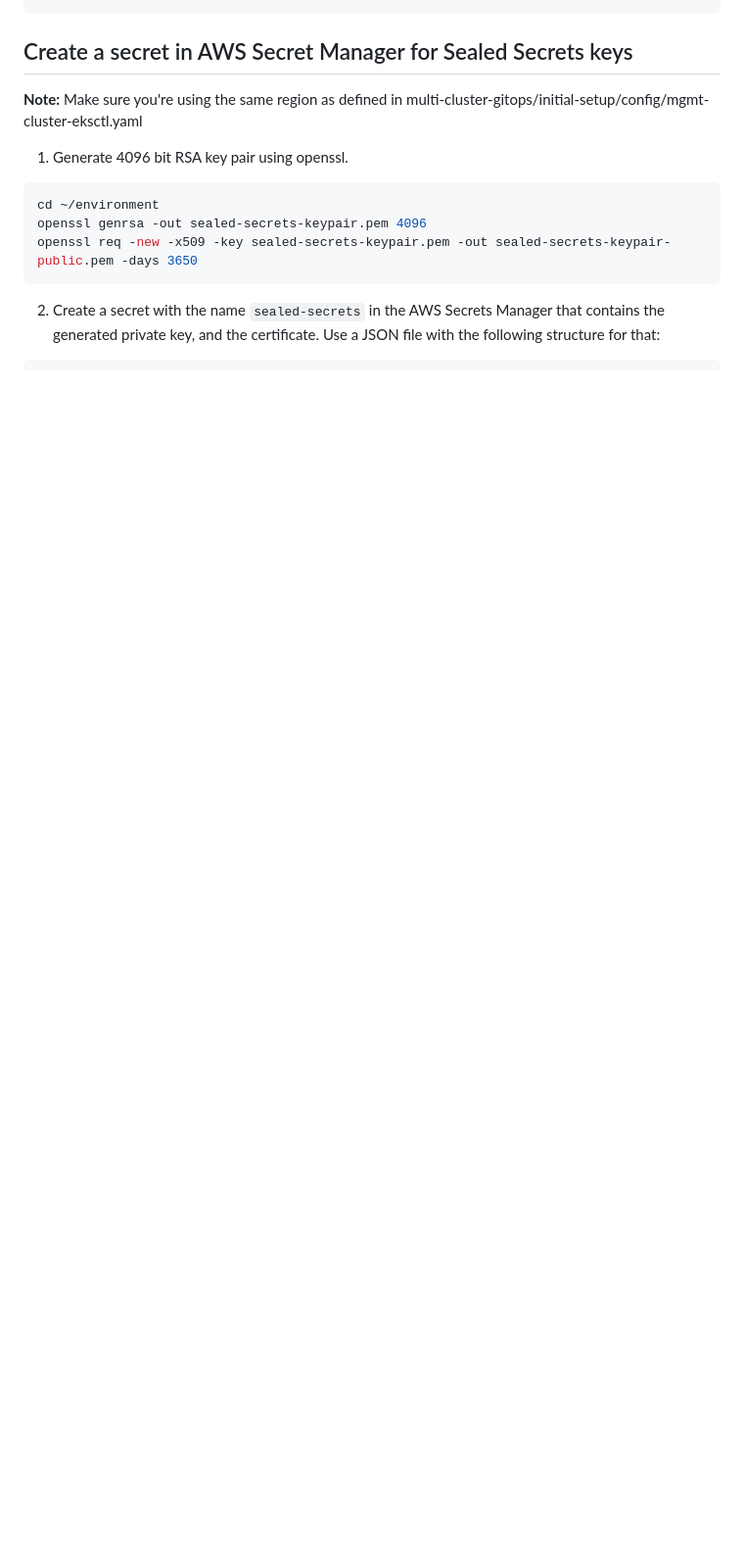
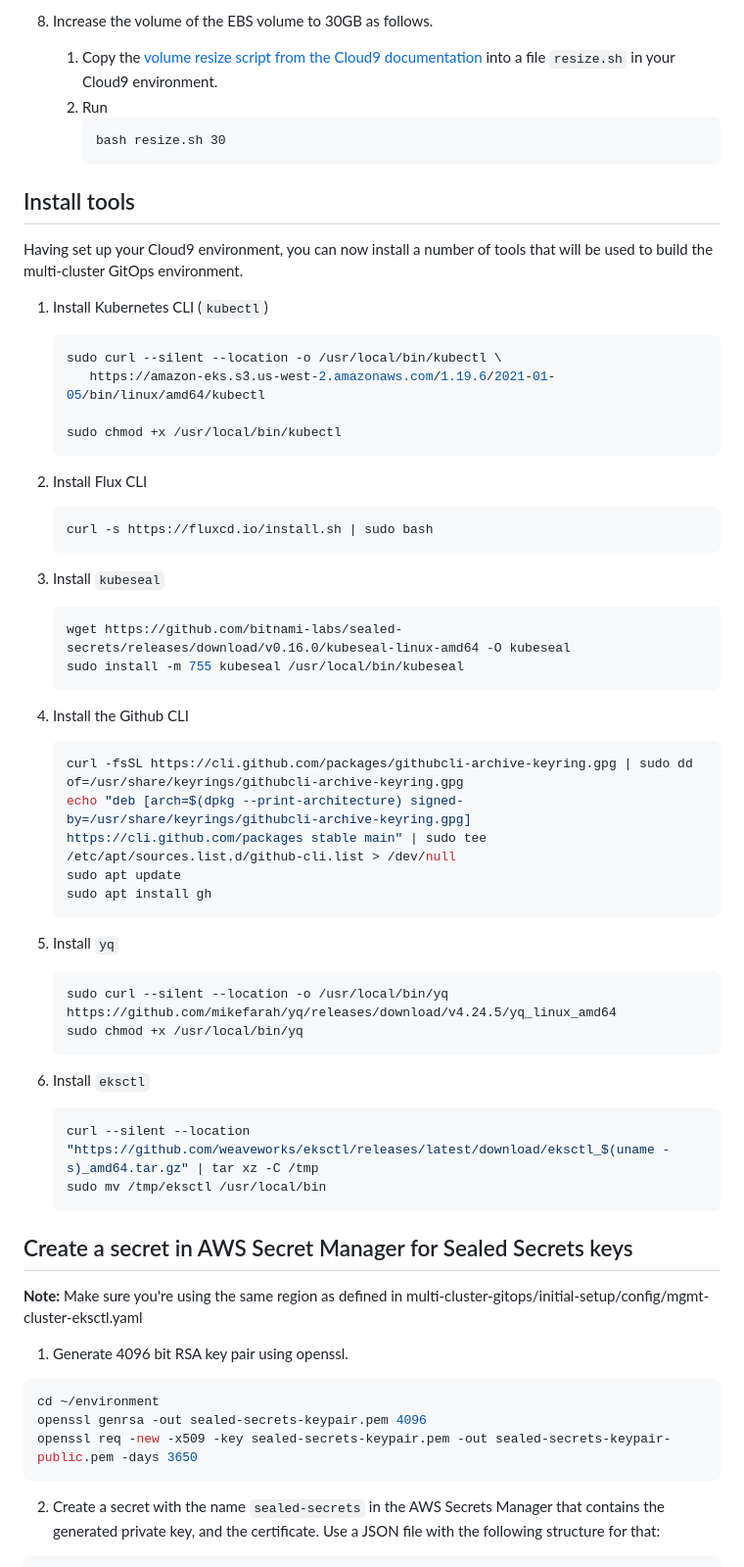
Before and after one commit to aws-samples/eks-multi-cluster-gitops, a Markdown page: initial-setup/README.md, the part around one of its changes. Shown at 98% size. Drawn GitHub-style; blank space fills up the shorter version.

````diff
--- a/initial-setup/README.md
+++ b/initial-setup/README.md
@@ -60,3 +55,53 @@ sudo mv /tmp/eksctl /usr/local/bin
+8. Increase the volume of the EBS volume to 30GB as follows.
+    1. Copy the [volume resize script from the Cloud9 documentation](https://docs.aws.amazon.com/cloud9/latest/user-guide/move-environment.html#move-environment-resize) into a file `resize.sh` in your Cloud9 environment.
+    2. Run
+       ```
+       bash resize.sh 30
+       ```
+
+
+## Install tools
+
+Having set up your Cloud9 environment, you can now install a number of tools that will be used to build the multi-cluster GitOps environment.
+
+1. Install Kubernetes CLI (`kubectl`)
+   ```bash
+   sudo curl --silent --location -o /usr/local/bin/kubectl \
+      https://amazon-eks.s3.us-west-2.amazonaws.com/1.19.6/2021-01-05/bin/linux/amd64/kubectl
+
+   sudo chmod +x /usr/local/bin/kubectl
+   ```
+
+2. Install Flux CLI
+   ```bash
+   curl -s https://fluxcd.io/install.sh | sudo bash
+   ```
+
+3. Install `kubeseal`
+   ```bash
+   wget https://github.com/bitnami-labs/sealed-secrets/releases/download/v0.16.0/kubeseal-linux-amd64 -O kubeseal
+   sudo install -m 755 kubeseal /usr/local/bin/kubeseal
+   ```
+
+4. Install the Github CLI
+   ```bash
+   curl -fsSL https://cli.github.com/packages/githubcli-archive-keyring.gpg | sudo dd of=/usr/share/keyrings/githubcli-archive-keyring.gpg
+   echo "deb [arch=$(dpkg --print-architecture) signed-by=/usr/share/keyrings/githubcli-archive-keyring.gpg] https://cli.github.com/packages stable main" | sudo tee /etc/apt/sources.list.d/github-cli.list > /dev/null
+   sudo apt update
+   sudo apt install gh
+   ```
+
+5. Install `yq`
+   ```bash
+   sudo curl --silent --location -o /usr/local/bin/yq https://github.com/mikefarah/yq/releases/download/v4.24.5/yq_linux_amd64
+   sudo chmod +x /usr/local/bin/yq
+   ```
+
+6. Install `eksctl`
+   ```bash
+   curl --silent --location "https://github.com/weaveworks/eksctl/releases/latest/download/eksctl_$(uname -s)_amd64.tar.gz" | tar xz -C /tmp
+   sudo mv /tmp/eksctl /usr/local/bin
+   ```
 
 ## Create a secret in AWS Secret Manager for Sealed Secrets keys
 
````
Also changed, not shown: other parts of initial-setup/README.md (+35 -40 lines), initial-setup/img/c9-modify-role.png (added), initial-setup/img/c9instancerole.png (added), initial-setup/img/cloud9-role.png (added), initial-setup/img/iam-create-role.png (added).
